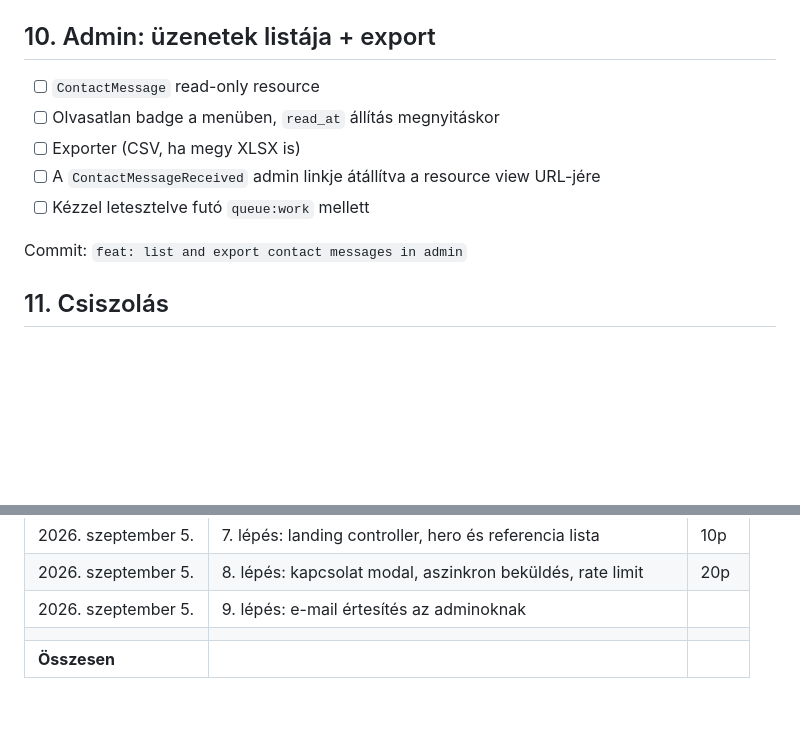
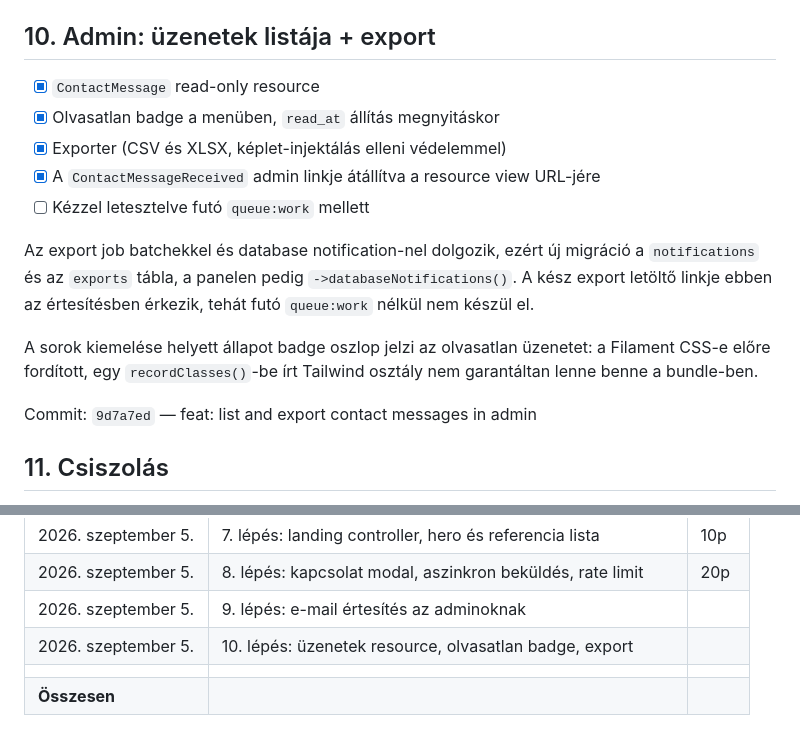
Before and after one commit to flows699/fws-landing, a Markdown page: docs/07-munkamenet.md, 2 parts joined by grey strips. Rendered like a GitHub page; blank space fills up the shorter version.

Commit message:
docs: record the contact message resource step in the work log
Co-Authored-By: Claude Opus 5 (1M context) <noreply@anthropic.com>
Claude-Session: https://claude.ai/code/session_01WsDNNpWgWUNTdPUbWQmt86

```diff
--- a/docs/07-munkamenet.md
+++ b/docs/07-munkamenet.md
@@ -108,13 +108,22 @@ Commit: `e6e2365` — feat: notify admins by email on new contact message
 
 ## 10. Admin: üzenetek listája + export
 
-- [ ] `ContactMessage` read-only resource
-- [ ] Olvasatlan badge a menüben, `read_at` állítás megnyitáskor
-- [ ] Exporter (CSV, ha megy XLSX is)
-- [ ] A `ContactMessageReceived` admin linkje átállítva a resource view URL-jére
+- [x] `ContactMessage` read-only resource
+- [x] Olvasatlan badge a menüben, `read_at` állítás megnyitáskor
+- [x] Exporter (CSV és XLSX, képlet-injektálás elleni védelemmel)
+- [x] A `ContactMessageReceived` admin linkje átállítva a resource view URL-jére
 - [ ] Kézzel letesztelve futó `queue:work` mellett
 
-Commit: `feat: list and export contact messages in admin`
+Az export job batchekkel és database notification-nel dolgozik, ezért új
+migráció a `notifications` és az `exports` tábla, a panelen pedig
+`->databaseNotifications()`. A kész export letöltő linkje ebben az
+értesítésben érkezik, tehát futó `queue:work` nélkül nem készül el.
+
+A sorok kiemelése helyett állapot badge oszlop jelzi az olvasatlan üzenetet:
+a Filament CSS-e előre fordított, egy `recordClasses()`-be írt Tailwind
+osztály nem garantáltan lenne benne a bundle-ben.
+
+Commit: `9d7a7ed` — feat: list and export contact messages in admin
 
 ## 11. Csiszolás
 
@@ -154,5 +163,6 @@ A kiírás kéri a becsült ráfordítást. Vezesd menet közben, ne utólag bec
 |2026. szeptember 5. | 7. lépés: landing controller, hero és referencia lista | 10p |
 |2026. szeptember 5. | 8. lépés: kapcsolat modal, aszinkron beküldés, rate limit | 20p |
 |2026. szeptember 5. | 9. lépés: e-mail értesítés az adminoknak |  |
+|2026. szeptember 5. | 10. lépés: üzenetek resource, olvasatlan badge, export |  |
 | | | |
 | **Összesen** | | |
```
